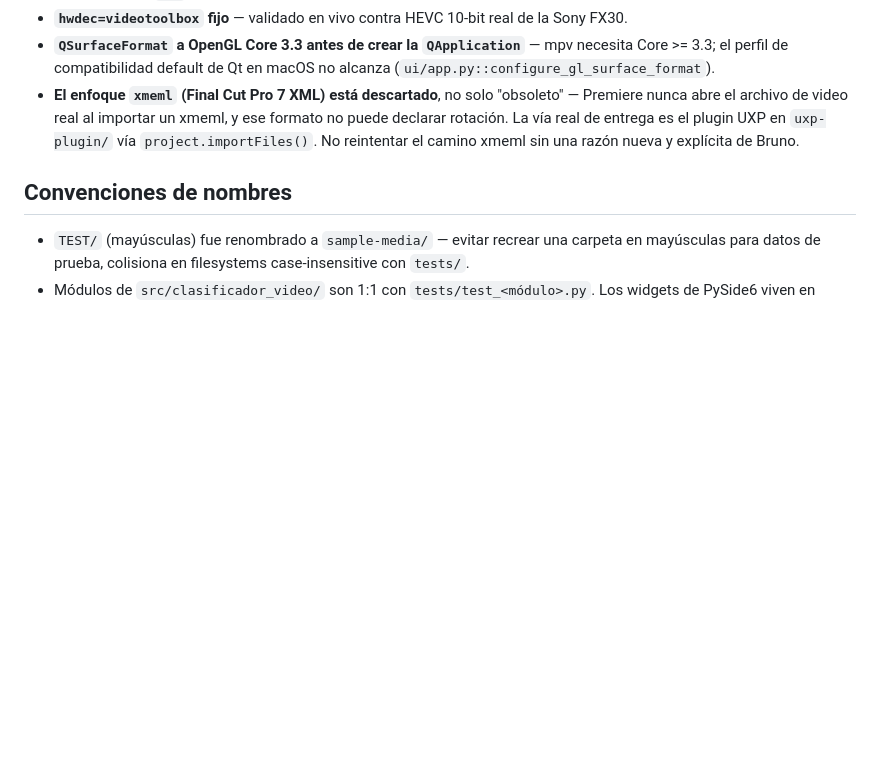
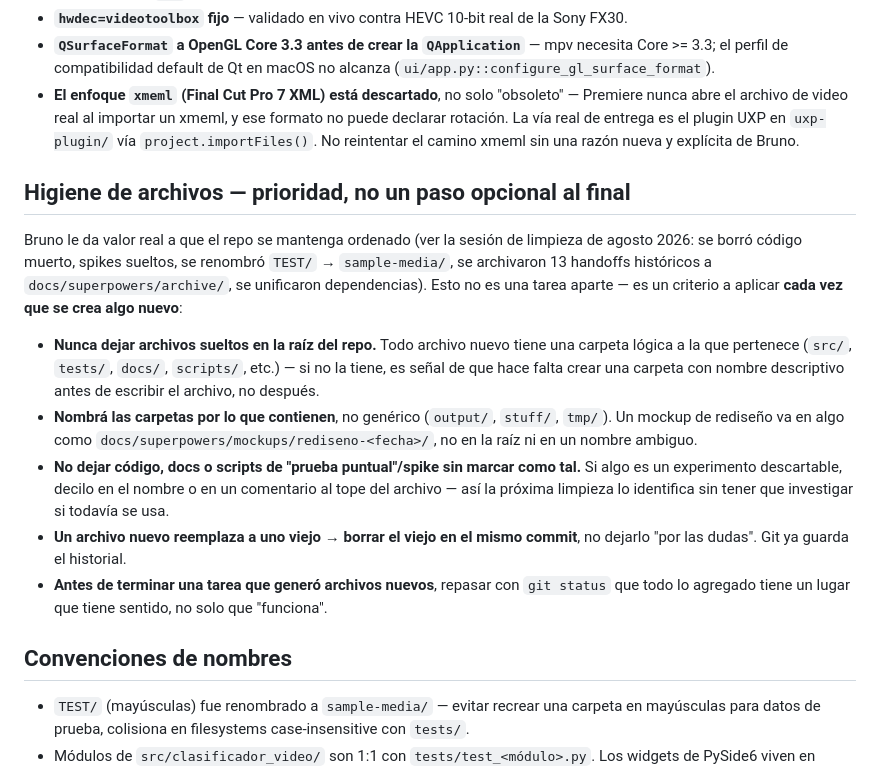
Before and after one commit to inmueblesaudiovisuales-dev/clasificador-video, a Markdown page: CLAUDE.md, the part around the change. GitHub-like rendering; blank space fills up the shorter version.

Commit message:
docs: higiene de archivos como prioridad en CLAUDE.md + carpeta para el mockup
El prompt de rediseno ahora le pide explicitamente a la otra IA que
entregue el mockup dentro de una carpeta propia y descriptiva (ej.
docs/superpowers/mockups/rediseno-<fecha>/), no suelto en la raiz.

CLAUDE.md suma una seccion de higiene de archivos como criterio a
aplicar al crear cualquier cosa nueva -- no solo como limpieza
retroactiva -- basada en los patrones ya aplicados en la sesion de
limpieza de agosto 2026.

Co-Authored-By: Claude Sonnet 5 <noreply@anthropic.com>

```diff
--- a/CLAUDE.md
+++ b/CLAUDE.md
@@ -51,6 +51,32 @@
   el plugin UXP en `uxp-plugin/` vía `project.importFiles()`. No reintentar
   el camino xmeml sin una razón nueva y explícita de Bruno.
 
+## Higiene de archivos — prioridad, no un paso opcional al final
+
+Bruno le da valor real a que el repo se mantenga ordenado (ver la sesión de
+limpieza de agosto 2026: se borró código muerto, spikes sueltos, se
+renombró `TEST/` → `sample-media/`, se archivaron 13 handoffs históricos a
+`docs/superpowers/archive/`, se unificaron dependencias). Esto no es una
+tarea aparte — es un criterio a aplicar **cada vez que se crea algo nuevo**:
+
+- **Nunca dejar archivos sueltos en la raíz del repo.** Todo archivo nuevo
+  tiene una carpeta lógica a la que pertenece (`src/`, `tests/`, `docs/`,
+  `scripts/`, etc.) — si no la tiene, es señal de que hace falta crear una
+  carpeta con nombre descriptivo antes de escribir el archivo, no después.
+- **Nombrá las carpetas por lo que contienen**, no genérico (`output/`,
+  `stuff/`, `tmp/`). Un mockup de rediseño va en algo como
+  `docs/superpowers/mockups/rediseno-<fecha>/`, no en la raíz ni en un
+  nombre ambiguo.
+- **No dejar código, docs o scripts de "prueba puntual"/spike sin marcar
+  como tal.** Si algo es un experimento descartable, decilo en el nombre o
+  en un comentario al tope del archivo — así la próxima limpieza lo
+  identifica sin tener que investigar si todavía se usa.
+- **Un archivo nuevo reemplaza a uno viejo → borrar el viejo en el mismo
+  commit**, no dejarlo "por las dudas". Git ya guarda el historial.
+- **Antes de terminar una tarea que generó archivos nuevos**, repasar con
+  `git status` que todo lo agregado tiene un lugar que tiene sentido, no
+  solo que "funciona".
+
 ## Convenciones de nombres
 
 - `TEST/` (mayúsculas) fue renombrado a `sample-media/` — evitar recrear una
```
Also changed, not shown: docs/superpowers/PROMPT-REDISENO-2026-08-08.md (+7 -0 lines).
